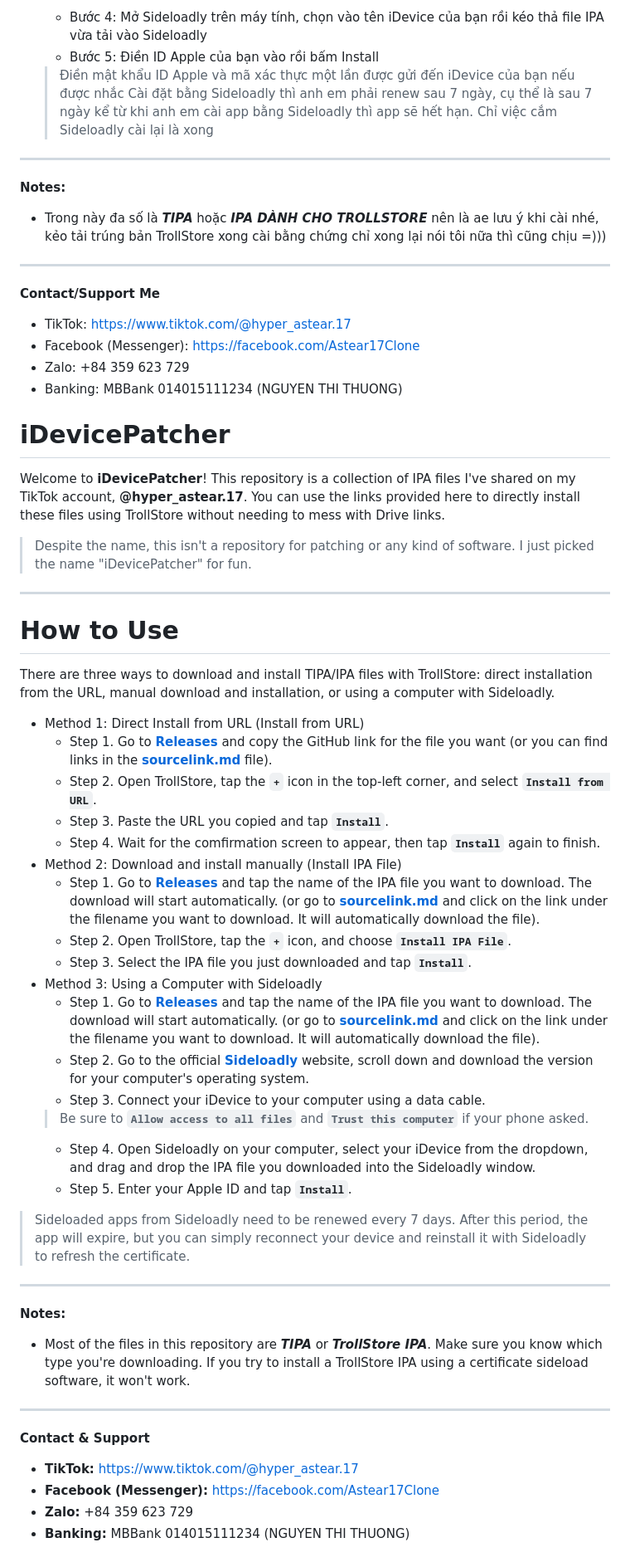
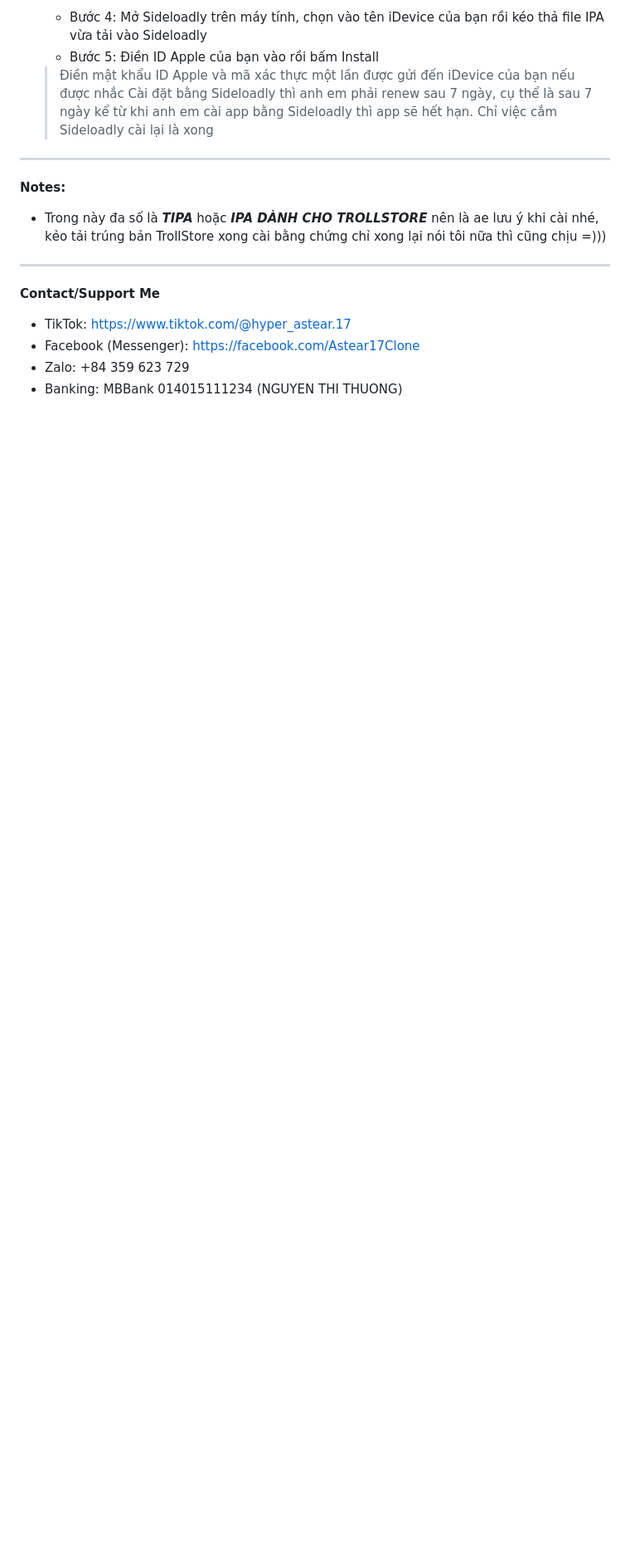
Before and after one commit to Astear17/iDevicePatcher, a Markdown page: README.md, the part around the change. Shown at 83% size. Drawn GitHub-style; blank space fills up the shorter version.

```diff
--- a/README.md
+++ b/README.md
@@ -32,36 +32,3 @@ Sẽ có 3 cách để tải xuông & cài đặt TIPA/IPA cho TrollStore, bao g
 - Facebook (Messenger): https://facebook.com/Astear17Clone
 - Zalo: +84 359 623 729
 - Banking: MBBank 014015111234 (NGUYEN THI THUONG)
-
-# iDevicePatcher
-Welcome to **iDevicePatcher**! This repository is a collection of IPA files I've shared on my TikTok account, **@hyper_astear.17**. You can use the links provided here to directly install these files using TrollStore without needing to mess with Drive links.
-> Despite the name, this isn't a repository for patching or any kind of software. I just picked the name "iDevicePatcher" for fun.
----
-# How to Use
-There are three ways to download and install TIPA/IPA files with TrollStore: direct installation from the URL, manual download and installation, or using a computer with Sideloadly.
-- Method 1: Direct Install from URL (Install from URL)
-  * Step 1. Go to [**Releases**](https://github.com/Astear17/iDevicePatcher/releases/tag/1.0) and copy the GitHub link for the file you want (or you can find links in the [**sourcelink.md**](https://github.com/Astear17/iDevicePatcher/blob/main/sourcefile.md) file).
-  * Step 2. Open TrollStore, tap the **`+`** icon in the top-left corner, and select **`Install from URL`**.
-  * Step 3. Paste the URL you copied and tap **`Install`**.
-  * Step 4. Wait for the comfirmation screen to appear, then tap **`Install`** again to finish.
-- Method 2: Download and install manually (Install IPA File)
-  * Step 1. Go to [**Releases**](https://github.com/Astear17/iDevicePatcher/releases/tag/1.0) and tap the name of the IPA file you want to download. The download will start automatically. (or go to [**sourcelink.md**](https://github.com/Astear17/iDevicePatcher/blob/main/sourcefile.md) and click on the link under the filename you want to download. It will automatically download the file).
-  * Step 2. Open TrollStore, tap the **`+`** icon, and choose **`Install IPA File`**.
-  * Step 3. Select the IPA file you just downloaded and tap **`Install`**.
-- Method 3: Using a Computer with Sideloadly
-  * Step 1. Go to [**Releases**](https://github.com/Astear17/iDevicePatcher/releases/tag/1.0) and tap the name of the IPA file you want to download. The download will start automatically. (or go to [**sourcelink.md**](https://github.com/Astear17/iDevicePatcher/blob/main/sourcefile.md) and click on the link under the filename you want to download. It will automatically download the file).
-  * Step 2. Go to the official [**Sideloadly**](https://sideloadly.io) website, scroll down and download the version for your computer's operating system.
-  * Step 3. Connect your iDevice to your computer using a data cable.
-  > Be sure to **`Allow access to all files`** and **`Trust this computer`** if your phone asked.
-  * Step 4. Open Sideloadly on your computer, select your iDevice from the dropdown, and drag and drop the IPA file you downloaded into the Sideloadly window.
-  * Step 5. Enter your Apple ID and tap **`Install`**.
-> Sideloaded apps from Sideloadly need to be renewed every 7 days. After this period, the app will expire, but you can simply reconnect your device and reinstall it with Sideloadly to refresh the certificate.
----
-**Notes:**
-- Most of the files in this repository are ***TIPA*** or ***TrollStore IPA***. Make sure you know which type you're downloading. If you try to install a TrollStore IPA using a certificate sideload software, it won't work.
----
-**Contact & Support**
-* **TikTok:** https://www.tiktok.com/@hyper_astear.17
-* **Facebook (Messenger):** https://facebook.com/Astear17Clone
-* **Zalo:** +84 359 623 729
-* **Banking:** MBBank 014015111234 (NGUYEN THI THUONG)
```
